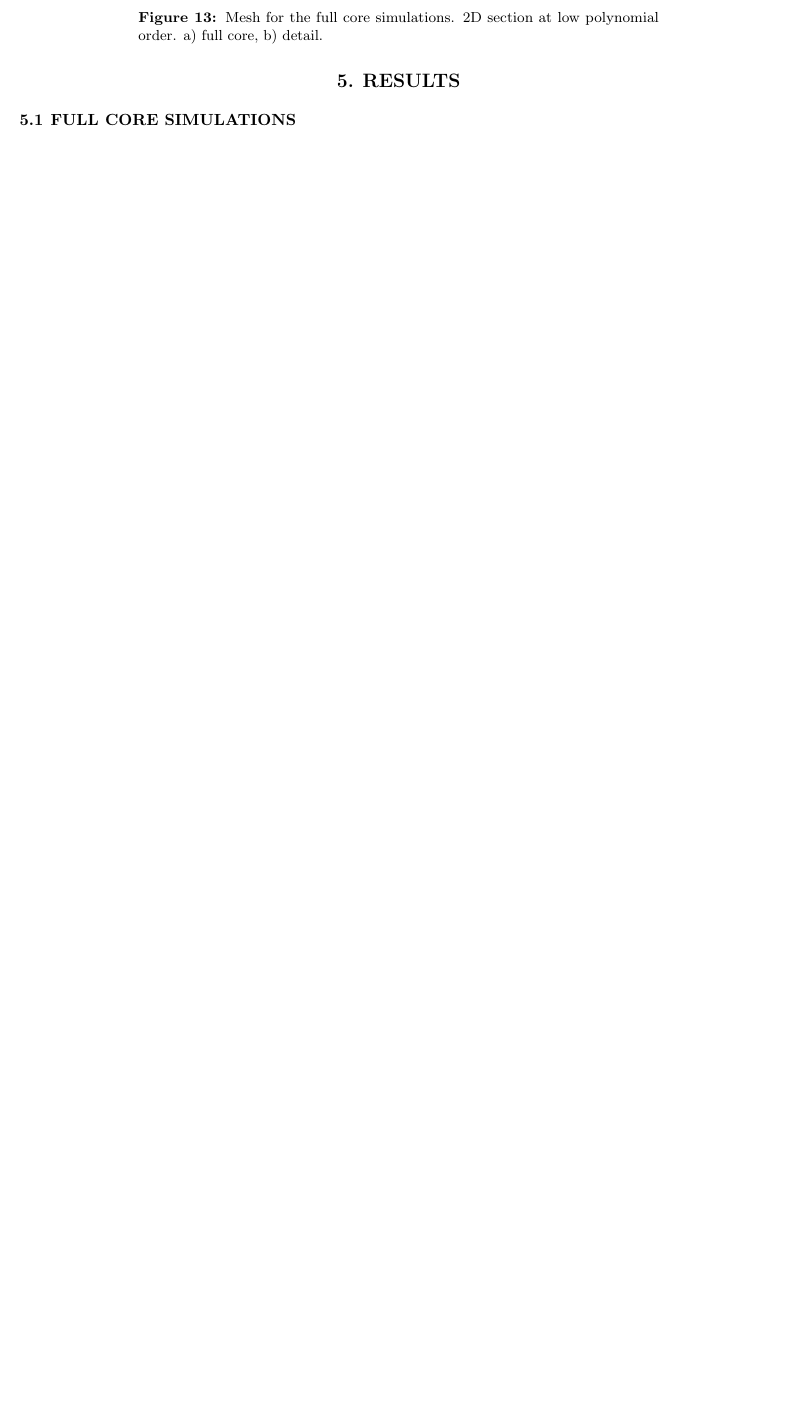
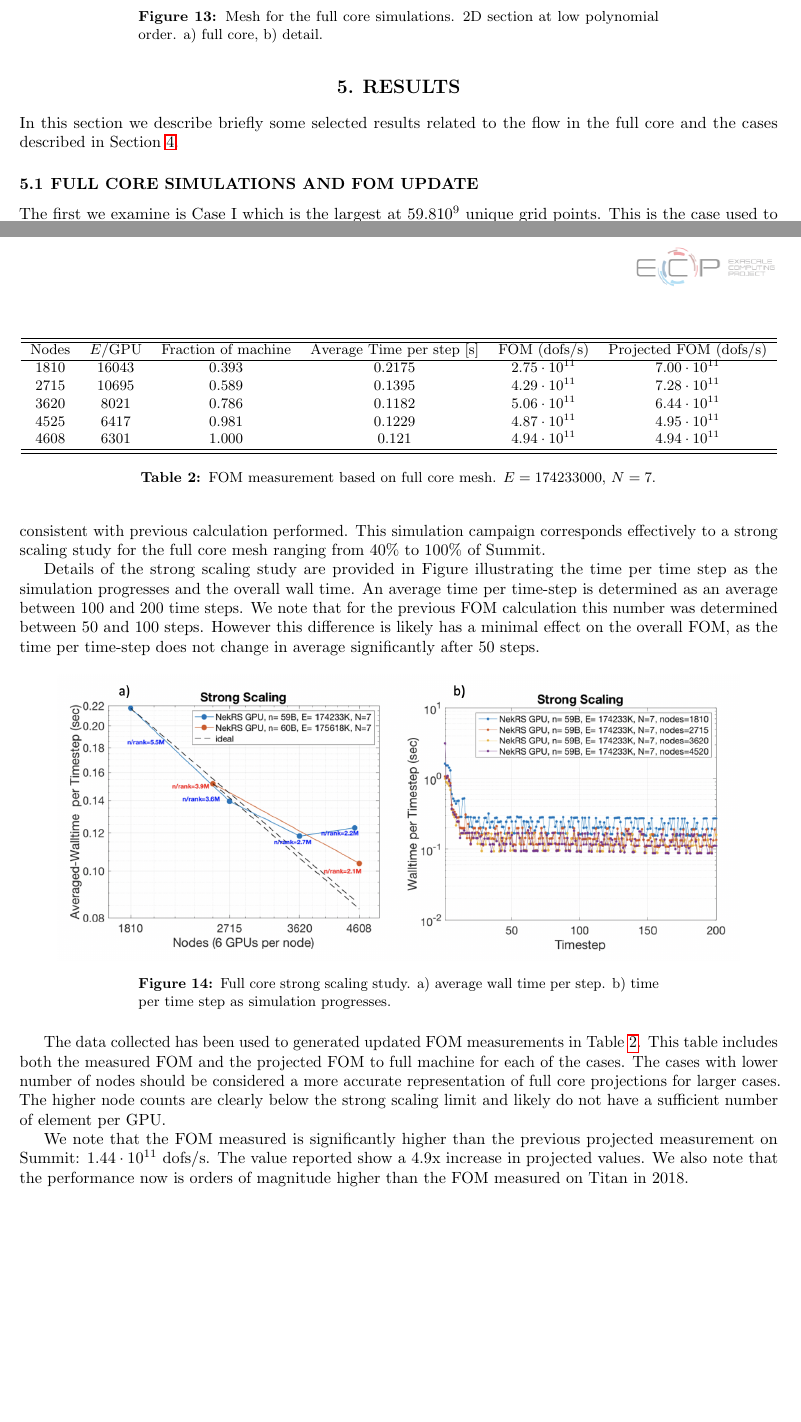
Before and after one commit to emerzari/fullcore, a LaTeX document (report.tex, which reads results.tex): part of page 19 of 20 before the commit and two parts of pages 19 and 20 of 22 after it, the two joined at a grey line, cut so that both start at the same text, the shorter picture padded with empty space. Compiled offline with pdfLaTeX.

Commit message:
Adding FOM

```diff
--- a/results.tex
+++ b/results.tex
@@ -2,5 +2,40 @@
 \section{Results}
 \label{sec:results}
 
-\subsection{Full core simulations}
+In this section we describe briefly some selected results related to the flow in the full core and the cases described in Section~\ref{sec:model}.
+
+\subsection{Full core simulations and FOM update}
 \label{sec:results1}
+
+The first we examine is Case I which is the largest at $59.8 10^{9}$ unique grid points. This is the case used to determine updated FOMs for the CFD component of ExaSMR. The layer size and time step $dt=3 \cdot 10^{-4}$ are consistent with previous calculation performed.  This simulation campaign corresponds effectively to a strong scaling study for the full core mesh ranging from 40\% to 100\% of Summit.
+
+Details of the strong scaling study are provided in Figure illustrating the time per time step as the simulation progresses and the overall wall time. An average time per time-step is determined as an average between 100 and 200 time steps. We note that for the previous FOM calculation this number was determined between 50 and 100 steps. However this difference is likely has a  minimal effect on the overall FOM, as the time per time-step does not change in average significantly after 50 steps.
+
+\begin{figure}[!ht]
+\centering
+\includegraphics[width=0.9\textwidth]{./figures/full_core_strong.png}
+\caption{Full core strong scaling study. a) average wall time per step. b) time per time step as simulation progresses. }
+\label{fig:strong}
+\end{figure}
+
+The data collected has been used to generated updated FOM measurements in Table~\ref{tab:FOM}. This table includes both the measured FOM and the projected FOM to full machine for each of the cases. The cases with lower number of nodes should be considered a more accurate representation of full core projections for larger cases. The higher node counts are clearly below the strong scaling limit and likely do not have a sufficient number of element per GPU.
+
+We note that the FOM measured is significantly higher than the previous projected measurement on Summit: $1.44 \cdot 10^{11}$ dofs/s. The value reported show a 4.9x increase in projected values. We also note that the performance now is orders of magnitude higher than the FOM measured on Titan in 2018.
+
+% Full core: n= 5.9762e+10 = E*N^3,          Previous 30M:  before (dofs/s)= 1.44506e+11
+% node  rank   E                E/gpu  N  nstep  dt           cfl       t_step     avg_t_step       n/t_step     n/avg_t_step          1.44506e+11/(n/t_step)     1.44506e+11/(n/avg_t_step)
+%4525  27150  174233000  6417   7  100    3.0e-04  0.58    9.34e-02   1.22e-01      6.3985e+11   4.8985e+11           4.4278e+00                      3.3898e+00
+%4608  27648  174233000  6301   7  100    3.0e-04  0.58    9.01e-02   1.21e-01      6.6328e+11   4.9390e+11
+
+ \begin{table} \centering \small
+  % \resizebox{0.48\textwidth}{!}{
+   \begin{tabular}{cccccc} \hline \hline
+    Nodes & $E$/GPU & Fraction of machine & Average Time per step [s] & FOM (dofs/s) & Projected FOM (dofs/s) \\ \hline
+    1810 & 	16043 & 0.393 &	0.2175  & $2.75 \cdot 10^{11}$ & $7.00 \cdot 10^{11}$ \\
+    2715 &	10695 & 0.589 &	0.1395  & $4.29 \cdot 10^{11}$ & $7.28 \cdot 10^{11}$ \\
+    3620 &	8021 & 0.786 &	0.1182  & $5.06 \cdot 10^{11}$ & $6.44 \cdot 10^{11}$ \\
+    4525 &	6417 & 0.981 &	0.1229  & $4.87 \cdot 10^{11}$ & $4.95 \cdot 10^{11}$ \\
+    4608 &	6301 & 1.000 &	0.121   & $4.94 \cdot 10^{11}$ & $4.94 \cdot 10^{11}$ \\
+     \hline \hline
+  \end{tabular}
+   \caption{FOM measurement based on full core mesh. $E=174233000$, $N=7$.}
```
Also changed, not shown: problem.tex (+7 -7 lines), figures/full_core_strong.png (added), results.tex (17 more changed lines).
